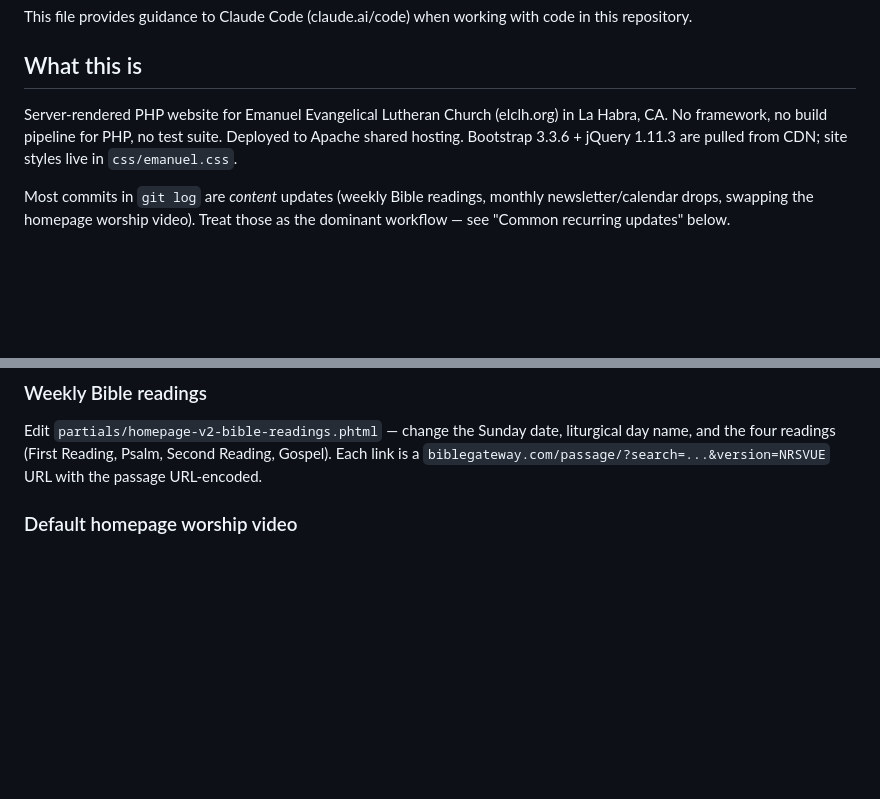
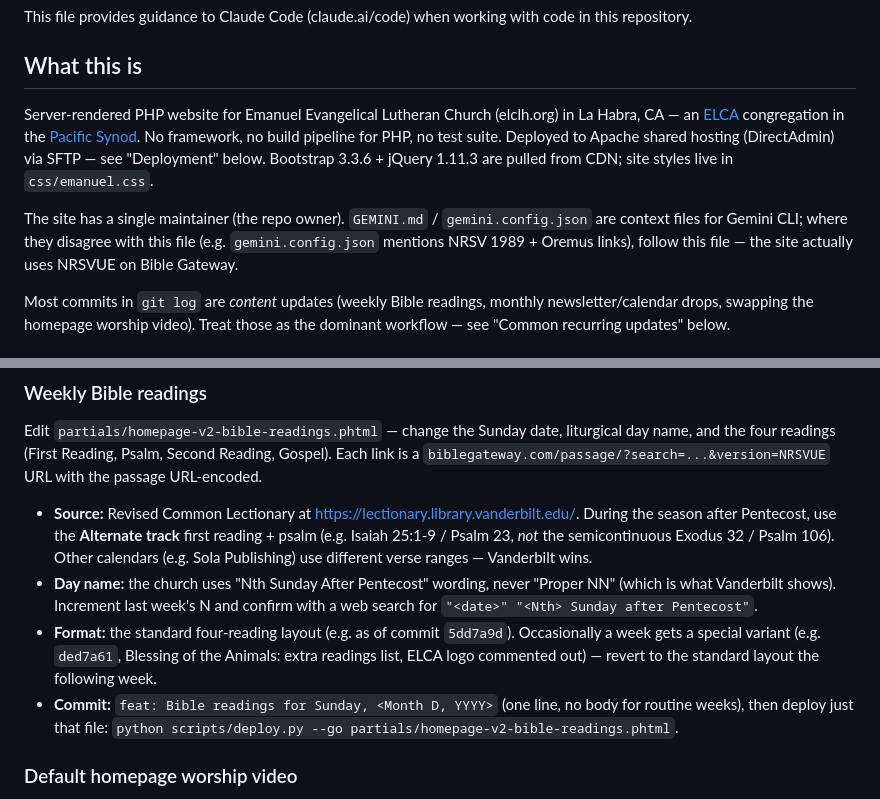
Before and after one commit to groberts314/EmanuelWeb, a Markdown page: CLAUDE.md, 2 parts joined by grey strips. Rendered like a GitHub page; blank space fills up the shorter version.

```diff
--- a/CLAUDE.md
+++ b/CLAUDE.md
@@ -4,7 +4,9 @@ This file provides guidance to Claude Code (claude.ai/code) when working with co
 
 ## What this is
 
-Server-rendered PHP website for Emanuel Evangelical Lutheran Church (elclh.org) in La Habra, CA. No framework, no build pipeline for PHP, no test suite. Deployed to Apache shared hosting. Bootstrap 3.3.6 + jQuery 1.11.3 are pulled from CDN; site styles live in `css/emanuel.css`.
+Server-rendered PHP website for Emanuel Evangelical Lutheran Church (elclh.org) in La Habra, CA — an [ELCA](https://elca.org) congregation in the [Pacific Synod](https://pacificsynod.org). No framework, no build pipeline for PHP, no test suite. Deployed to Apache shared hosting (DirectAdmin) via SFTP — see "Deployment" below. Bootstrap 3.3.6 + jQuery 1.11.3 are pulled from CDN; site styles live in `css/emanuel.css`.
+
+The site has a single maintainer (the repo owner). `GEMINI.md` / `gemini.config.json` are context files for Gemini CLI; where they disagree with this file (e.g. `gemini.config.json` mentions NRSV 1989 + Oremus links), follow this file — the site actually uses NRSVUE on Bible Gateway.
 
 Most commits in `git log` are *content* updates (weekly Bible readings, monthly newsletter/calendar drops, swapping the homepage worship video). Treat those as the dominant workflow — see "Common recurring updates" below.
 
@@ -74,6 +76,11 @@ These are the bread-and-butter edits. Match the commit-message style in `git log
 
 Edit `partials/homepage-v2-bible-readings.phtml` — change the Sunday date, liturgical day name, and the four readings (First Reading, Psalm, Second Reading, Gospel). Each link is a `biblegateway.com/passage/?search=...&version=NRSVUE` URL with the passage URL-encoded.
 
+- **Source:** Revised Common Lectionary at <https://lectionary.library.vanderbilt.edu/>. During the season after Pentecost, use the **Alternate track** first reading + psalm (e.g. Isaiah 25:1-9 / Psalm 23, *not* the semicontinuous Exodus 32 / Psalm 106). Other calendars (e.g. Sola Publishing) use different verse ranges — Vanderbilt wins.
+- **Day name:** the church uses "Nth Sunday After Pentecost" wording, never "Proper NN" (which is what Vanderbilt shows). Increment last week's N and confirm with a web search for `"<date>" "<Nth> Sunday after Pentecost"`.
+- **Format:** the standard four-reading layout (e.g. as of commit `5dd7a9d`). Occasionally a week gets a special variant (e.g. `ded7a61`, Blessing of the Animals: extra readings list, ELCA logo commented out) — revert to the standard layout the following week.
+- **Commit:** `feat: Bible readings for Sunday, <Month D, YYYY>` (one line, no body for routine weeks), then deploy just that file: `python scripts/deploy.py --go partials/homepage-v2-bible-readings.phtml`.
+
 ### Default homepage worship video
 
 In `index.php`, update the `src` of the `#youtube-iframe` inside `.fluid-width-video-wrapper` to `https://www.youtube-nocookie.com/embed/<VIDEO_ID>`. The surrounding `<?php /* ... */ ?>` blocks are alternative embed snippets kept around as templates — leave them commented.
```
Also changed, not shown: other parts of CLAUDE.md (+28 -1 lines).
